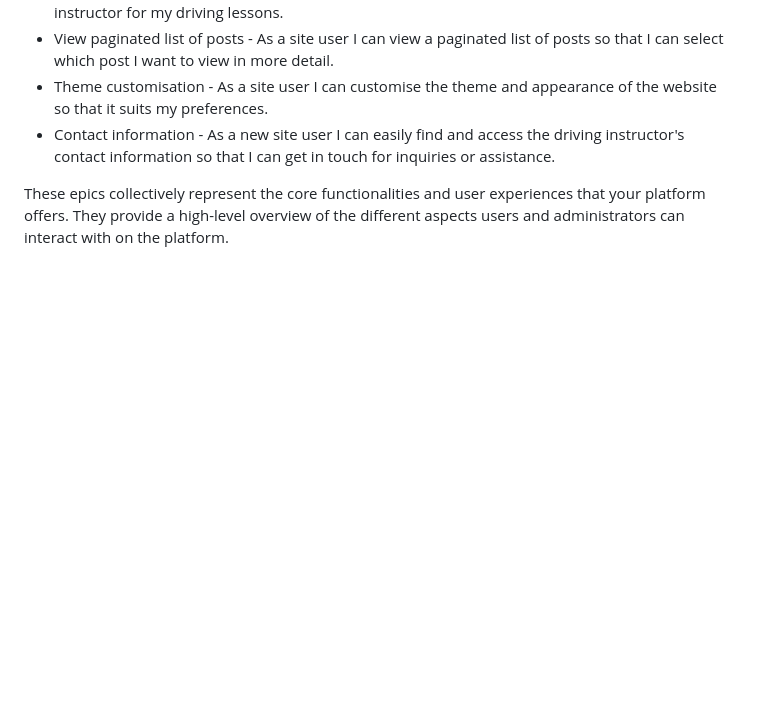
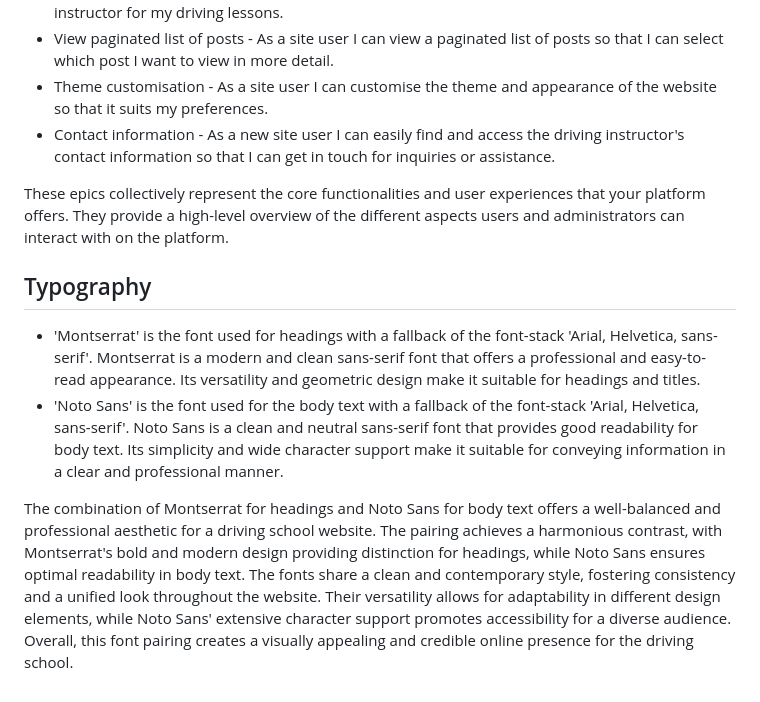
Before and after one commit to SasanTazayoni/L2D-driving-school-CI-PP4, a Markdown page: README.md, the part around the change. GitHub-like rendering; blank space fills up the shorter version.

Commit message:
Add typography rationale to README

```diff
--- a/README.md
+++ b/README.md
@@ -59,3 +59,10 @@ This epic is dedicated to creating an intuitive and visually appealing user expe
 * Contact information - As a new site user I can easily find and access the driving instructor's contact information so that I can get in touch for inquiries or assistance.
 
 These epics collectively represent the core functionalities and user experiences that your platform offers. They provide a high-level overview of the different aspects users and administrators can interact with on the platform.
+
+## Typography
+
+* 'Montserrat' is the font used for headings with a fallback of the font-stack 'Arial, Helvetica, sans-serif'. Montserrat is a modern and clean sans-serif font that offers a professional and easy-to-read appearance. Its versatility and geometric design make it suitable for headings and titles.
+* 'Noto Sans' is the font used for the body text with a fallback of the font-stack 'Arial, Helvetica, sans-serif'. Noto Sans is a clean and neutral sans-serif font that provides good readability for body text. Its simplicity and wide character support make it suitable for conveying information in a clear and professional manner.
+
+The combination of Montserrat for headings and Noto Sans for body text offers a well-balanced and professional aesthetic for a driving school website. The pairing achieves a harmonious contrast, with Montserrat's bold and modern design providing distinction for headings, while Noto Sans ensures optimal readability in body text. The fonts share a clean and contemporary style, fostering consistency and a unified look throughout the website. Their versatility allows for adaptability in different design elements, while Noto Sans' extensive character support promotes accessibility for a diverse audience. Overall, this font pairing creates a visually appealing and credible online presence for the driving school.
```
